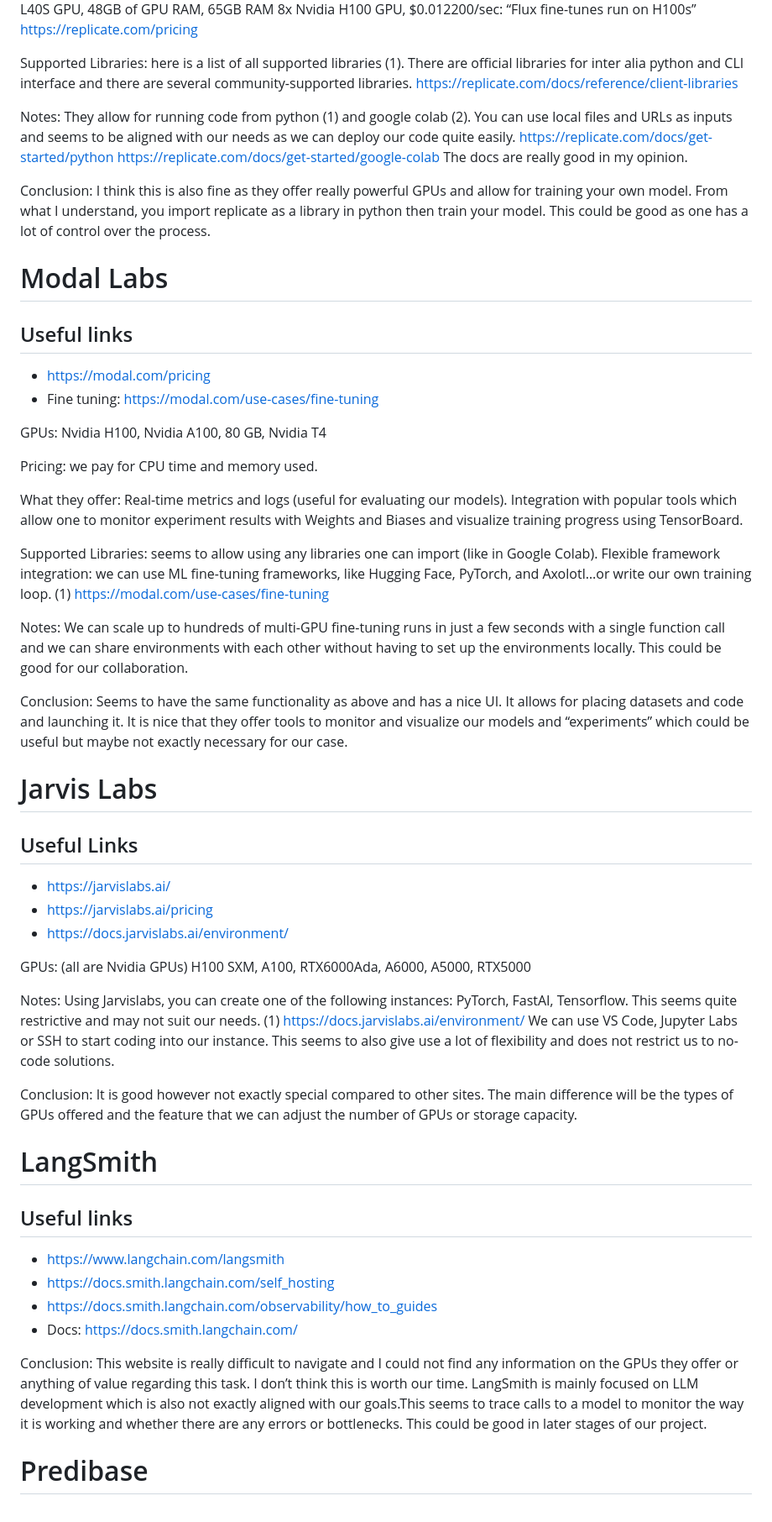
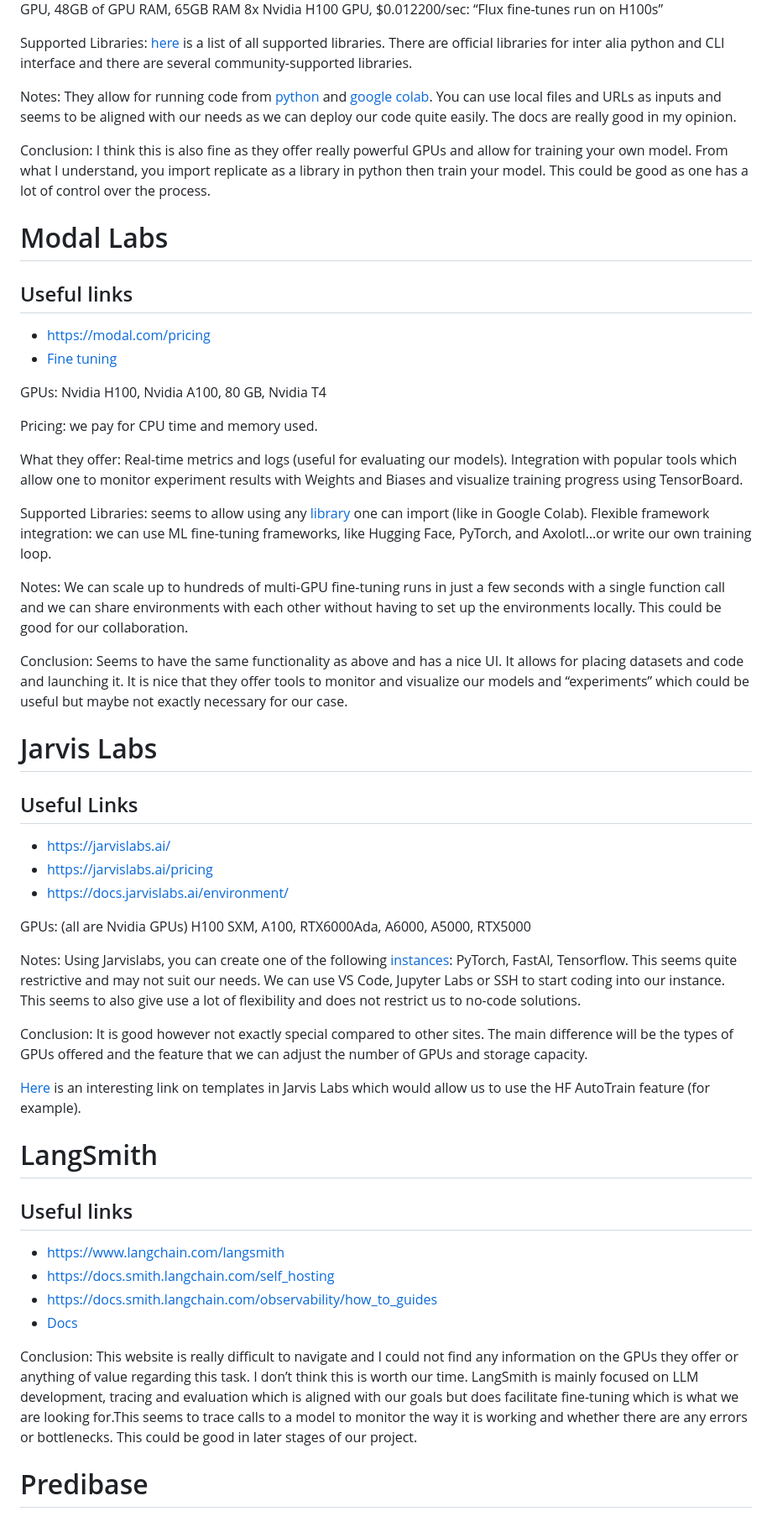
Before and after one commit to ZPP-MURMURAS/ZPP_Murmuras, a Markdown page: research/platforms_research/platforms_research.md, the part around the change printed below. Shown: that part at 84% size. Rendered like a GitHub page.

```diff
--- a/research/platforms_research/platforms_research.md
+++ b/research/platforms_research/platforms_research.md
@@ -48,22 +40,21 @@ GPUs: Full list here (1). Some notable examples are:
 Nvidia A40 (Large) GPU, 48GB of GPU RAM, 72GB RAM
 Nvidia L40S GPU, 48GB of GPU RAM, 65GB RAM
 8x Nvidia H100 GPU, $0.012200/sec: “Flux fine-tunes run on H100s”
-https://replicate.com/pricing
 
-Supported Libraries: here is a list of all supported libraries (1). There are official libraries for inter alia python and CLI interface and there are several community-supported libraries.
-https://replicate.com/docs/reference/client-libraries
+Supported Libraries: [here](https://replicate.com/docs/reference/client-libraries
+) is a list of all supported libraries. There are official libraries for inter alia python and CLI interface and there are several community-supported libraries.
 
-Notes: They allow for running code from python (1) and google colab (2). You can use local files and URLs as inputs and seems to be aligned with our needs as we can deploy our code quite easily.
-https://replicate.com/docs/get-started/python
-https://replicate.com/docs/get-started/google-colab
+Notes: They allow for running code from [python](https://replicate.com/docs/get-started/python
+) and [google colab](https://replicate.com/docs/get-started/google-colab). You can use local files and URLs as inputs and seems to be aligned with our needs as we can deploy our code quite easily.
 The docs are really good in my opinion.
 
 Conclusion: I think this is also fine as they offer really powerful GPUs and allow for training your own model. From what I understand, you import replicate as a library in python then train your model. This could be good as one has a lot of control over the process.
 
+
 # Modal Labs
 ## Useful links
 - https://modal.com/pricing
-- Fine tuning: https://modal.com/use-cases/fine-tuning
+- [Fine tuning](https://modal.com/use-cases/fine-tuning)
 
 GPUs: Nvidia H100, Nvidia A100, 80 GB, Nvidia T4
 
@@ -71,12 +62,12 @@ Pricing: we pay for CPU time and memory used.
 
 What they offer: Real-time metrics and logs (useful for evaluating our models). Integration with popular tools which allow one to monitor experiment results with Weights and Biases and visualize training progress using TensorBoard.
 
-Supported Libraries: seems to allow using any libraries one can import (like in Google Colab). Flexible framework integration: we can use ML fine-tuning frameworks, like Hugging Face, PyTorch, and Axolotl…or write our own training loop. (1)
-https://modal.com/use-cases/fine-tuning
+Supported Libraries: seems to allow using any [library](https://modal.com/use-cases/fine-tuning) one can import (like in Google Colab). Flexible framework integration: we can use ML fine-tuning frameworks, like Hugging Face, PyTorch, and Axolotl…or write our own training loop.
 
 Notes: We can scale up to hundreds of multi-GPU fine-tuning runs in just a few seconds with a single function call and we can share environments with each other without having to set up the environments locally. This could be good for our collaboration.
 
 Conclusion: Seems to have the same functionality as above and has a nice UI. It allows for placing datasets and code and launching it. It is nice that they offer tools to monitor and visualize our models and “experiments” which could be useful but maybe not exactly necessary for our case.
+
 
 # Jarvis Labs
 ## Useful Links
@@ -86,20 +77,22 @@ Conclusion: Seems to have the same functionality as above and has a nice UI. It
 
 GPUs: (all are Nvidia GPUs) H100 SXM, A100, RTX6000Ada, A6000, A5000, RTX5000
 
-Notes:  Using Jarvislabs, you can create one of the following instances: PyTorch, FastAI, Tensorflow. This seems quite restrictive and may not suit our needs. (1)
-https://docs.jarvislabs.ai/environment/
+Notes:  Using Jarvislabs, you can create one of the following [instances](https://docs.jarvislabs.ai/environment/ ): PyTorch, FastAI, Tensorflow. This seems quite restrictive and may not suit our needs.
 We can use VS Code, Jupyter Labs or SSH to start coding into our instance. This seems to also give use a lot of flexibility and does not restrict us to no-code solutions.
 
-Conclusion: It is good however not exactly special compared to other sites. The main difference will be the types of GPUs offered and the feature that we can adjust the number of GPUs or storage capacity.
+Conclusion: It is good however not exactly special compared to other sites. The main difference will be the types of GPUs offered and the feature that we can adjust the number of GPUs and storage capacity.
+
+[Here](https://docs.jarvislabs.ai/templates/) is an interesting link on templates in Jarvis Labs which would allow us to use the HF AutoTrain feature (for example).
+
 
 # LangSmith
 ## Useful links
 - https://www.langchain.com/langsmith
 - https://docs.smith.langchain.com/self_hosting
 - https://docs.smith.langchain.com/observability/how_to_guides
-- Docs: https://docs.smith.langchain.com/
+- [Docs](https://docs.smith.langchain.com/ )
 
-Conclusion: This website is really difficult to navigate and I could not find any information on the GPUs they offer or anything of value regarding this task. I don’t think this is worth our time. LangSmith is mainly focused on LLM development which is also not exactly aligned with our goals.This seems to trace calls to a model to monitor the way it is working and whether there are any errors or bottlenecks. This could be good in later stages of our project.
+Conclusion: This website is really difficult to navigate and I could not find any information on the GPUs they offer or anything of value regarding this task. I don’t think this is worth our time. LangSmith is mainly focused on LLM development, tracing and evaluation which is aligned with our goals but does facilitate fine-tuning which is what we are looking for.This seems to trace calls to a model to monitor the way it is working and whether there are any errors or bottlenecks. This could be good in later stages of our project.
 
 
 # Predibase
```
Also changed, not shown: other parts of research/platforms_research/platforms_research.md (+30 -26 lines).
